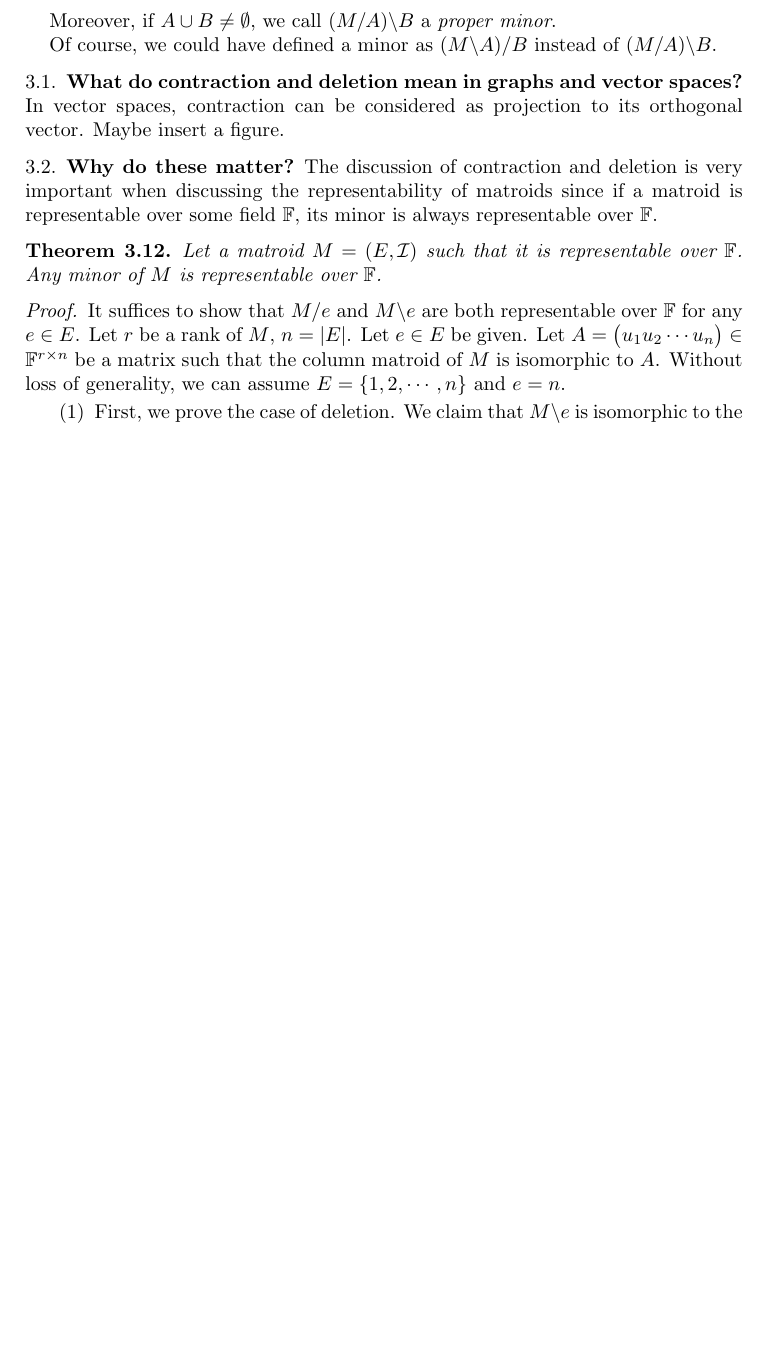
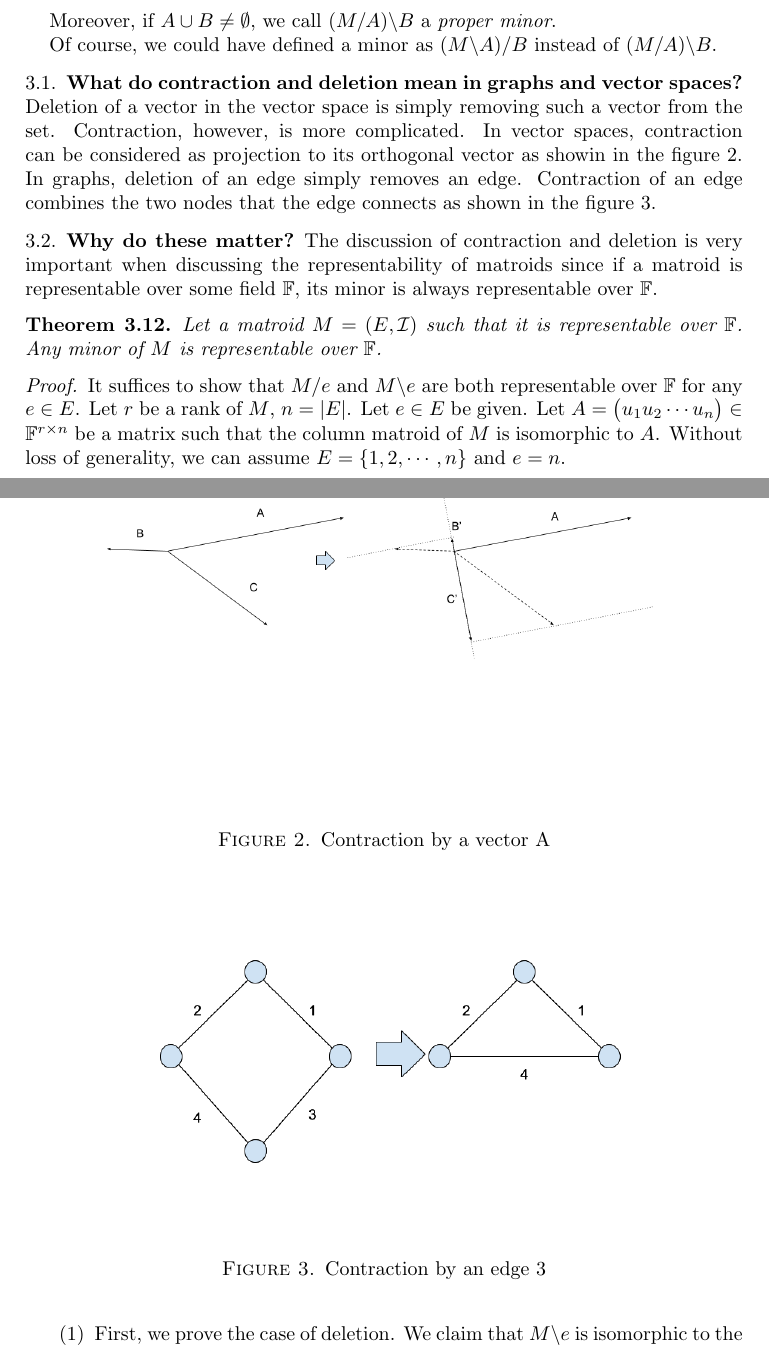
Before and after one commit to hidenori-shinohara/SeniorProject, a LaTeX paper (senior_project.tex, which reads representability.tex): part of page 9 of 13 before the commit and two parts of pages 9 and 10 of 14 after it, the two joined at a grey line, cut so that both start at the same text, the shorter picture padded with empty space. The pictures show the PDF file senior_project.pdf that the author committed with the source.

Commit message:
add more

```diff
--- a/representability.tex
+++ b/representability.tex
@@ -249,8 +249,26 @@ Of course, we could have defined a minor as $(M \backslash A) / B$ instead of $(
 
 
 \subsection{What do contraction and deletion mean in graphs and vector spaces?}
-In vector spaces, contraction can be considered as projection to its orthogonal vector.
-Maybe insert a figure.
+Deletion of a vector in the vector space is simply removing such a vector from the set.
+Contraction, however, is more complicated.
+In vector spaces, contraction can be considered as projection to its orthogonal vector as showin in the figure 2.
+In graphs, deletion of an edge simply removes an edge. Contraction of an edge combines the two nodes that the edge connects as shown in the figure 3.
+
+\begin{figure}
+  \centering
+    \includegraphics[width=0.8\textwidth,natwidth=610,natheight=642]{vectors.png}
+    \caption{Contraction by a vector A}
+  \label{fig:test}
+\end{figure}
+
+\begin{figure}
+  \centering
+    \includegraphics[width=0.8\textwidth,natwidth=610,natheight=642]{graphs.png}
+    \caption{Contraction by an edge 3}
+  \label{fig:test}
+\end{figure}
+
+
 
 \subsection{Why do these matter?}
 The discussion of contraction and deletion is very important when discussing the representability of matroids since if a matroid is representable over some field $\mathbb{F}$, its minor is always representable over $\mathbb{F}$.
```
Also changed, not shown: graphs.png (added), senior_project.pdf, vectors.png (added).
